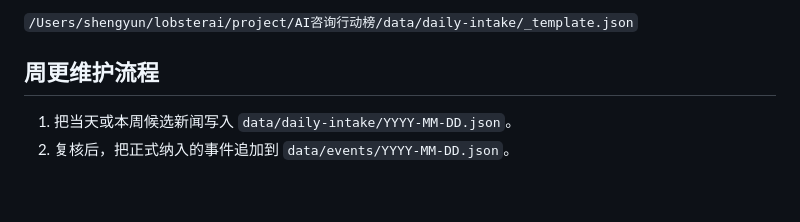
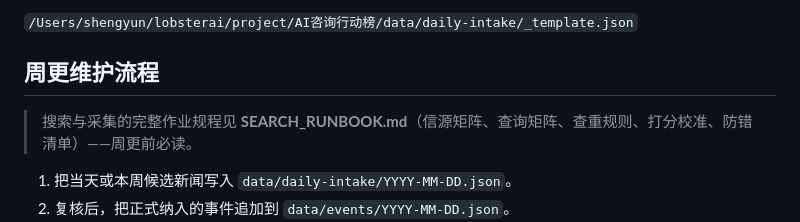
Before and after one commit to Alexandre0820/consultingAIrank, a Markdown page: README.md, the part around the change. GitHub-like rendering; blank space fills up the shorter version.

```diff
--- a/README.md
+++ b/README.md
@@ -72,6 +72,8 @@ AI咨询行动榜/
 
 ## 周更维护流程
 
+> 搜索与采集的完整作业规程见 **SEARCH_RUNBOOK.md**（信源矩阵、查询矩阵、查重规则、打分校准、防错清单）——周更前必读。
+
 1. 把当天或本周候选新闻写入 `data/daily-intake/YYYY-MM-DD.json`。
 2. 复核后，把正式纳入的事件追加到 `data/events/YYYY-MM-DD.json`。
 3. 如果公司长期底座变化，例如 thought leadership 维度、报告列表、公司 notes，更新 `data/companies.json`。
```
Also changed, not shown: SEARCH_RUNBOOK.md (added, +181 -0 lines).
